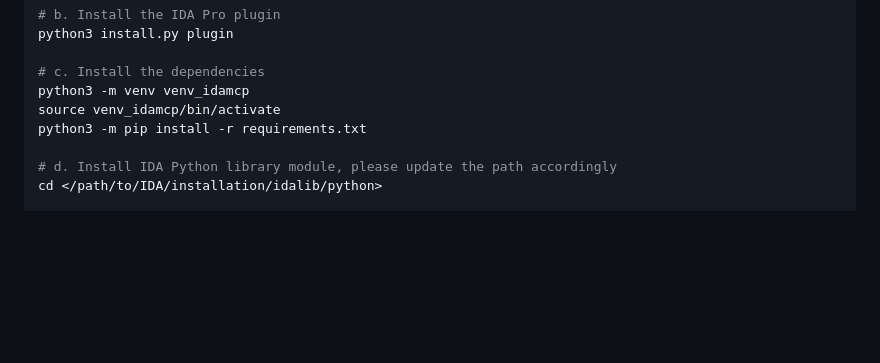
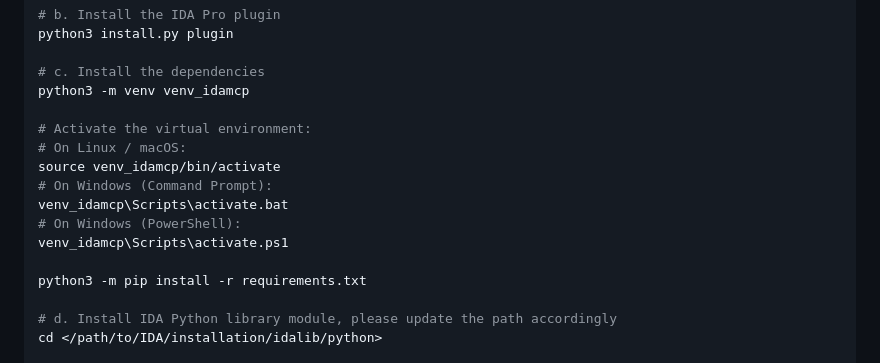
Before and after one commit to IDAPluginProject/idamcp, a Markdown page: README.md, the part around the change. Rendered like a GitHub page; blank space fills up the shorter version.

Commit message:
Document Windows virtual environment activation in README
Add instructions for activating the virtual environment on Windows using
activate.bat for Command Prompt (cmd) and activate.ps1 for PowerShell.

```diff
--- a/README.md
+++ b/README.md
@@ -147,7 +147,15 @@ python3 install.py plugin
 
 # c. Install the dependencies
 python3 -m venv venv_idamcp
+
+# Activate the virtual environment:
+# On Linux / macOS:
 source venv_idamcp/bin/activate
+# On Windows (Command Prompt):
+venv_idamcp\Scripts\activate.bat
+# On Windows (PowerShell):
+venv_idamcp\Scripts\activate.ps1
+
 python3 -m pip install -r requirements.txt
 
 # d. Install IDA Python library module, please update the path accordingly
```
